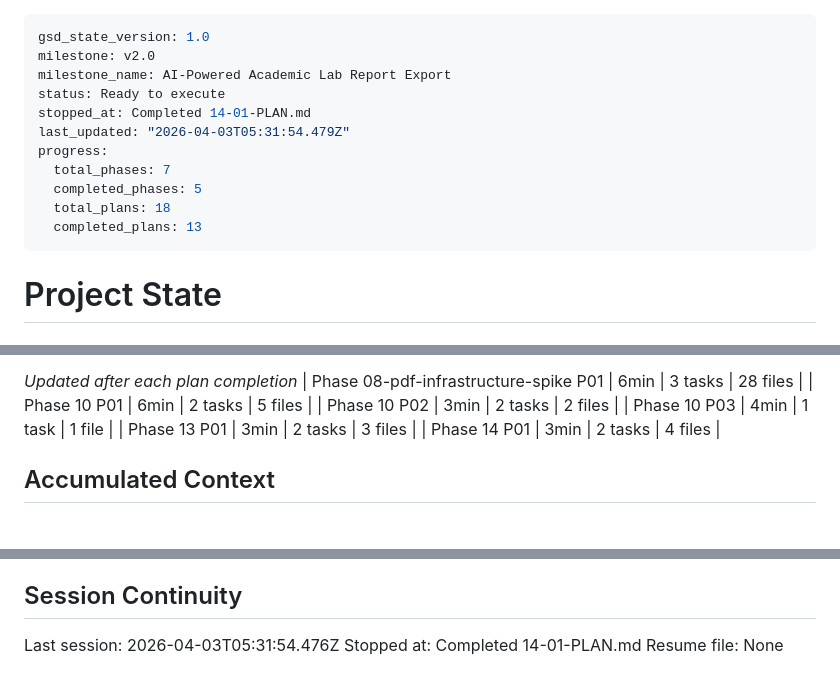
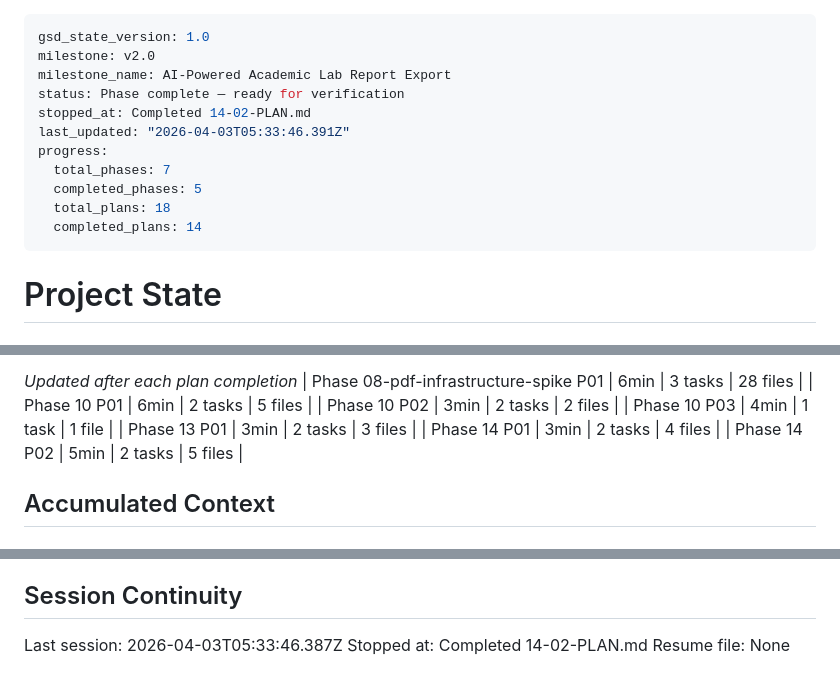
Before and after one commit to tauly420/antigravity-tau, a Markdown page: .planning/STATE.md, 3 parts joined by grey strips. Drawn GitHub-style.

Commit message:
docs(14-02): complete frontend scaffolding plan

```diff
--- a/.planning/STATE.md
+++ b/.planning/STATE.md
@@ -2,14 +2,14 @@
 gsd_state_version: 1.0
 milestone: v2.0
 milestone_name: AI-Powered Academic Lab Report Export
-status: Ready to execute
-stopped_at: Completed 14-01-PLAN.md
-last_updated: "2026-04-03T05:31:54.479Z"
+status: Phase complete — ready for verification
+stopped_at: Completed 14-02-PLAN.md
+last_updated: "2026-04-03T05:33:46.391Z"
 progress:
   total_phases: 7
   completed_phases: 5
   total_plans: 18
-  completed_plans: 13
+  completed_plans: 14
 ---
 
 # Project State
@@ -53,6 +53,7 @@ Plan: 2 of 2
 | Phase 10 P03 | 4min | 1 task | 1 file |
 | Phase 13 P01 | 3min | 2 tasks | 3 files |
 | Phase 14 P01 | 3min | 2 tasks | 4 files |
+| Phase 14 P02 | 5min | 2 tasks | 5 files |
 
 ## Accumulated Context
 
@@ -93,6 +95,6 @@ None yet.
 
 ## Session Continuity
 
-Last session: 2026-04-03T05:31:54.476Z
-Stopped at: Completed 14-01-PLAN.md
+Last session: 2026-04-03T05:33:46.387Z
+Stopped at: Completed 14-02-PLAN.md
 Resume file: None
```
Also changed, not shown: other parts of .planning/STATE.md (+1 -0 lines), .planning/ROADMAP.md (+2 -2 lines), 1 other file.
